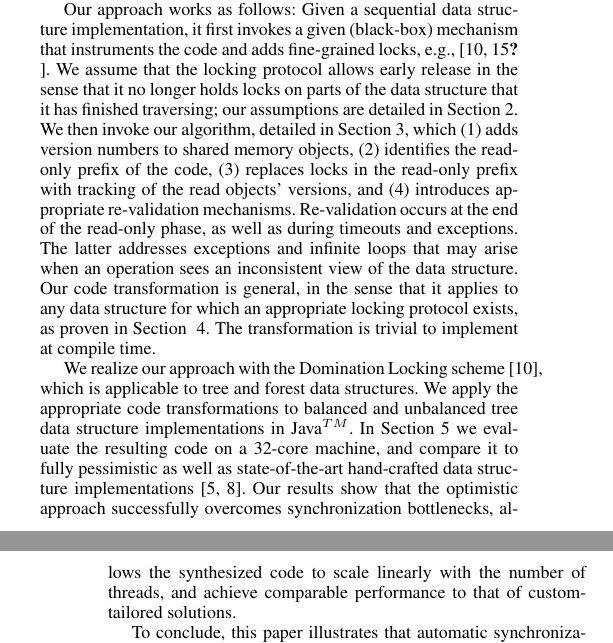
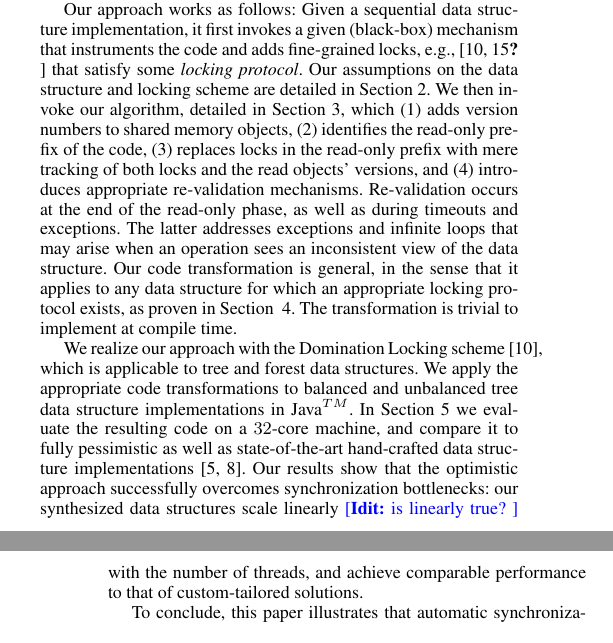
Before and after one commit to Eshcar/AutomaticOptimisticSynchronization, a LaTeX paper (Tex/src/document.tex, which reads Tex/src/introduction.tex): two parts of the columns of pages 1 and 2 of 6, joined at a grey line, cut so that both start at the same text. The pictures show the PDF file Tex/document.pdf that the author committed with the source.

Commit message:
Idit: updated introduction

```diff
--- a/Tex/src/introduction.tex
+++ b/Tex/src/introduction.tex
@@ -4,7 +4,9 @@ The steady increase in the number of  cores in today's computers is driving soft
 Indeed, many recent works have developed scalable concurrent data
 structures~\cite{ArbelA2014,DrachslerVY2014,NatarajanM2014,BrownER2014,CrainGR2013,BraginskyP2012,
 AfekKKMT2012,EllenFRB2010,BronsonCCO2010,HerlihyLLS2007}.
-Such efforts are often very successful, achieving performance that scales linearly with the number of threads.
+Such efforts are often very successful, achieving performance that scales well
+%linearly
+with the number of threads.
 Nevertheless, each of these project generally focuses on a single data structure
 (for example, a binary search tree~\cite{citrus} or \Idit{give another example}) and manually optimizes its implementation.
 Proving the correctness of such custom-tailored data structures is painstaking
@@ -40,12 +42,13 @@ Further comparison with related work appears in Section~\ref{sec:related}.
 
 Our approach works as follows: Given a sequential data structure implementation,
 it first invokes a given (black-box) mechanism that instruments the code and adds
-fine-grained locks, e.g.,~\cite{Gueta2011,SilberschatzK1980,dag}. We assume that the locking
-protocol allows early release in the sense that it no longer holds locks on parts of the data structure that it has finished traversing;
-our assumptions are detailed in Section~\ref{sec:model}. We then invoke our algorithm, detailed in Section~\ref{sec:algorithm}, which
+fine-grained locks, e.g.,~\cite{Gueta2011,SilberschatzK1980,dag} that satisfy some
+\emph{locking protocol}. Our assumptions on the data structure and locking scheme
+are detailed in Section~\ref{sec:model}.
+We then invoke our algorithm, detailed in Section~\ref{sec:algorithm}, which
 (1) adds version numbers to shared memory objects,
 (2) identifies the read-only prefix of the code,
-(3) replaces locks in the read-only prefix with tracking of the read objects' versions, and
+(3) replaces locks in the read-only prefix with mere tracking of both locks and the read objects' versions, and
 (4) introduces appropriate re-validation mechanisms.
 Re-validation occurs at the end of the read-only phase, as well as during timeouts and exceptions.
 The latter addresses exceptions and infinite loops that may arise when an operation sees an inconsistent view of the data structure.
@@ -63,3 +65,4 @@ allows the synthesized code to scale linearly with the number of threads,
+our synthesized data structures scale linearly \Idit{is linearly true?} with the number of threads,
 and achieve comparable performance to that of custom-tailored solutions.
 
 To conclude, this paper illustrates that automatic synchronization is a promising approach for bringing legacy code to emerging computer architectures.
```
Also changed, not shown: Tex/document.pdf, Tex/src/introduction.tex (7 more changed lines).
